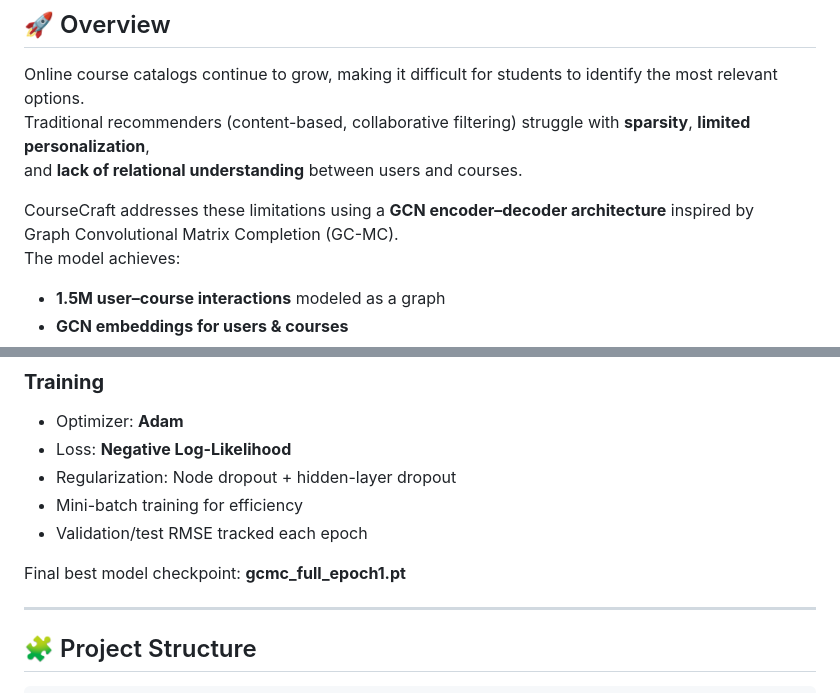
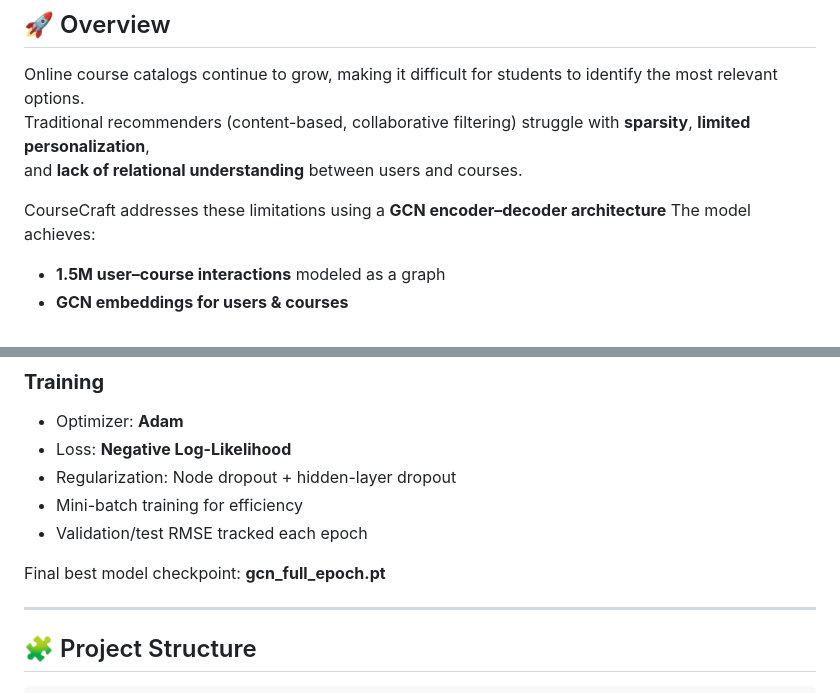
Before and after one commit to Rishitha744/CourseRecApp, a Markdown page: README.md, 2 parts joined by grey strips. GitHub-like rendering.

```diff
--- a/README.md
+++ b/README.md
@@ -12,8 +12,7 @@ Online course catalogs continue to grow, making it difficult for students to ide
 Traditional recommenders (content-based, collaborative filtering) struggle with **sparsity**, **limited personalization**,
 and **lack of relational understanding** between users and courses.
 
-CourseCraft addresses these limitations using a **GCN encoder–decoder architecture** inspired by
-Graph Convolutional Matrix Completion (GC-MC).
+CourseCraft addresses these limitations using a **GCN encoder–decoder architecture**
 The model achieves:
 
 - **1.5M user–course interactions** modeled as a graph
@@ -56,7 +55,7 @@ Uses learned embeddings to predict a continuous rating score for unseen user–c
 - Mini-batch training for efficiency
 - Validation/test RMSE tracked each epoch
 
-Final best model checkpoint: **gcmc_full_epoch1.pt**
+Final best model checkpoint: **gcn_full_epoch.pt**
 
 ---
 
```
